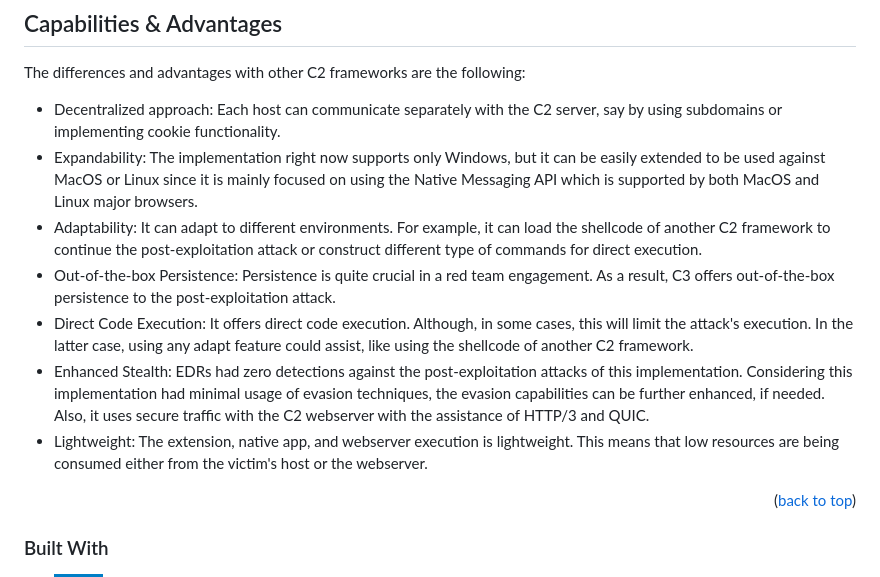
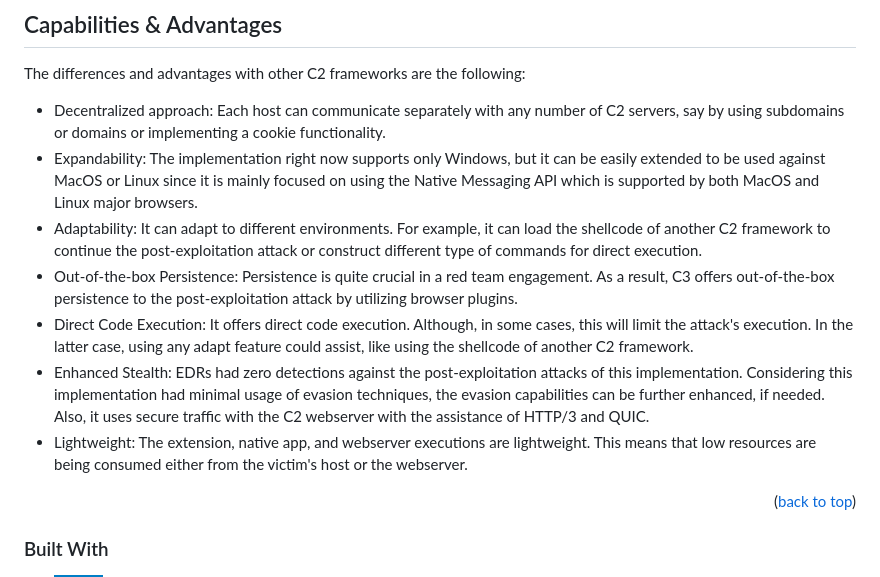
Before and after one commit to efchatz/Covert-C2, a Markdown page: README.md, the part around the change. Rendered like a GitHub page; badges without logos.

```diff
--- a/README.md
+++ b/README.md
@@ -75,13 +75,13 @@ This means that such an attack is mostly undocumented by EDR vendors and could c
 ## Capabilities & Advantages
 The differences and advantages with other C2 frameworks are the following:
 
-* Decentralized approach: Each host can communicate separately with the C2 server, say by using subdomains or implementing cookie functionality.
+* Decentralized approach: Each host can communicate separately with any number of C2 servers, say by using subdomains or domains or implementing a cookie functionality.
 * Expandability: The implementation right now supports only Windows, but it can be easily extended to be used against MacOS or Linux since it is mainly focused on using the Native Messaging API which is supported by both MacOS and Linux major browsers.
 * Adaptability: It can adapt to different environments. For example, it can load the shellcode of another C2 framework to continue the post-exploitation attack or construct different type of commands for direct execution.
-* Out-of-the-box Persistence: Persistence is quite crucial in a red team engagement. As a result, C3 offers out-of-the-box persistence to the post-exploitation attack.
+* Out-of-the-box Persistence: Persistence is quite crucial in a red team engagement. As a result, C3 offers out-of-the-box persistence to the post-exploitation attack by utilizing browser plugins.
 * Direct Code Execution: It offers direct code execution. Although, in some cases, this will limit the attack's execution. In the latter case, using any adapt feature could assist, like using the shellcode of another C2 framework.
 * Enhanced Stealth: EDRs had zero detections against the post-exploitation attacks of this implementation. Considering this implementation had minimal usage of evasion techniques, the evasion capabilities can be further enhanced, if needed. Also, it uses secure traffic with the C2 webserver with the assistance of HTTP/3 and QUIC.
-* Lightweight: The extension, native app, and webserver execution is lightweight. This means that low resources are being consumed either from the victim's host or the webserver.
+* Lightweight: The extension, native app, and webserver executions are lightweight. This means that low resources are being consumed either from the victim's host or the webserver.
 
 <p align="right">(<a href="#readme-top">back to top</a>)</p>
 
```
